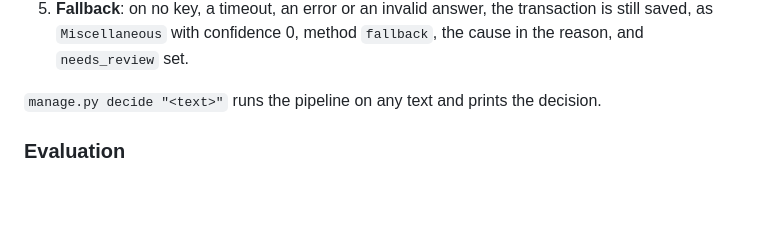
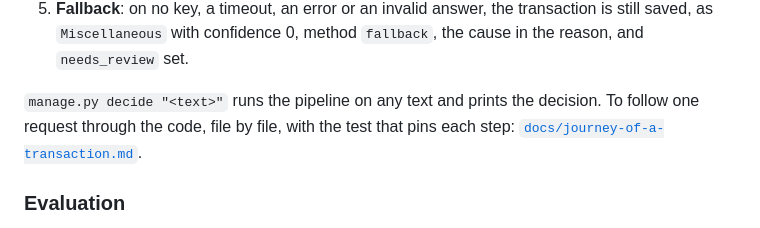
Before and after one commit to DeanNorman/transaction-categoriser, a Markdown page: README.md, the part around the change. Drawn GitHub-style; blank space fills up the shorter version.

Commit message:
The journey of one transaction, file by file, with the test that pins each step

```diff
--- a/README.md
+++ b/README.md
@@ -98,7 +98,8 @@ Decision records: [0002](docs/decisions/0002-categorisation-pipeline.md) and [00
 5. **Fallback**: on no key, a timeout, an error or an invalid answer, the transaction is still saved, as
    `Miscellaneous` with confidence 0, method `fallback`, the cause in the reason, and `needs_review` set.
 
-`manage.py decide "<text>"` runs the pipeline on any text and prints the decision.
+`manage.py decide "<text>"` runs the pipeline on any text and prints the decision. To follow one request through
+the code, file by file, with the test that pins each step: [`docs/journey-of-a-transaction.md`](docs/journey-of-a-transaction.md).
 
 ### Evaluation
 
```
Also changed, not shown: docs/ai-coding-log.md (+2 -0 lines), docs/journey-of-a-transaction.md (added, +162 -0 lines).
